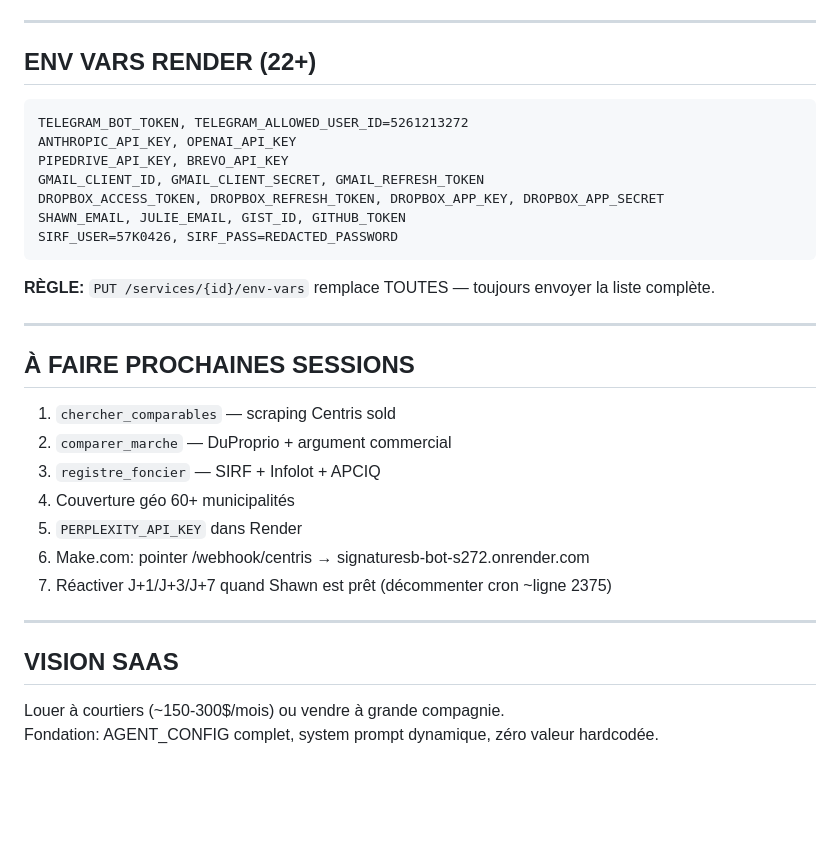
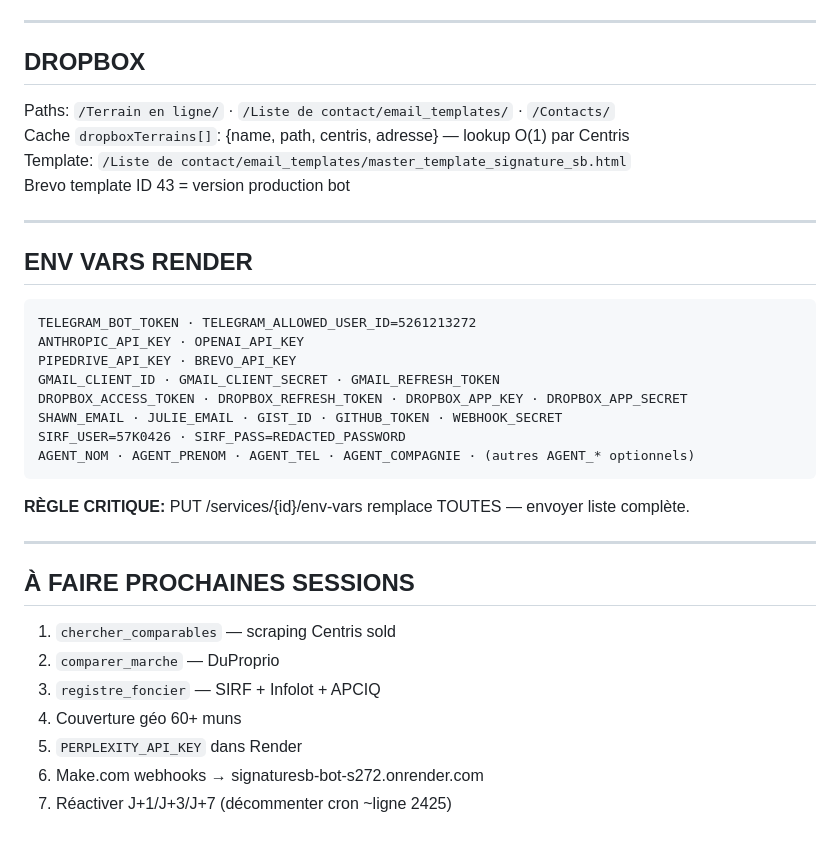
Before and after one commit to signaturesb/bot-assistant, a Markdown page: ÉTAT_SYSTÈME.md, the part around one of its changes. Rendered like a GitHub page; blank space fills up the shorter version.

````diff
--- a/ÉTAT_SYSTÈME.md
+++ b/ÉTAT_SYSTÈME.md
@@ -96,35 +125,38 @@ Champs custom:
 
 ---
 
-## ENV VARS RENDER (22+)
+## DROPBOX
+
+Paths: `/Terrain en ligne/` · `/Liste de contact/email_templates/` · `/Contacts/`
+Cache `dropboxTerrains[]`: {name, path, centris, adresse} — lookup O(1) par Centris
+Template: `/Liste de contact/email_templates/master_template_signature_sb.html`
+Brevo template ID 43 = version production bot
+
+---
+
+## ENV VARS RENDER
 
 ```
-TELEGRAM_BOT_TOKEN, TELEGRAM_ALLOWED_USER_ID=5261213272
-ANTHROPIC_API_KEY, OPENAI_API_KEY
-PIPEDRIVE_API_KEY, BREVO_API_KEY
-GMAIL_CLIENT_ID, GMAIL_CLIENT_SECRET, GMAIL_REFRESH_TOKEN
-DROPBOX_ACCESS_TOKEN, DROPBOX_REFRESH_TOKEN, DROPBOX_APP_KEY, DROPBOX_APP_SECRET
-SHAWN_EMAIL, JULIE_EMAIL, GIST_ID, GITHUB_TOKEN
-SIRF_USER=57K0426, SIRF_PASS=REDACTED_PASSWORD
+TELEGRAM_BOT_TOKEN · TELEGRAM_ALLOWED_USER_ID=5261213272
+ANTHROPIC_API_KEY · OPENAI_API_KEY
+PIPEDRIVE_API_KEY · BREVO_API_KEY
+GMAIL_CLIENT_ID · GMAIL_CLIENT_SECRET · GMAIL_REFRESH_TOKEN
+DROPBOX_ACCESS_TOKEN · DROPBOX_REFRESH_TOKEN · DROPBOX_APP_KEY · DROPBOX_APP_SECRET
+SHAWN_EMAIL · JULIE_EMAIL · GIST_ID · GITHUB_TOKEN · WEBHOOK_SECRET
+SIRF_USER=57K0426 · SIRF_PASS=REDACTED_PASSWORD
+AGENT_NOM · AGENT_PRENOM · AGENT_TEL · AGENT_COMPAGNIE · (autres AGENT_* optionnels)
 ```
 
-**RÈGLE:** `PUT /services/{id}/env-vars` remplace TOUTES — toujours envoyer la liste complète.
+**RÈGLE CRITIQUE:** PUT /services/{id}/env-vars remplace TOUTES — envoyer liste complète.
 
 ---
 
 ## À FAIRE PROCHAINES SESSIONS
 
 1. `chercher_comparables` — scraping Centris sold
-2. `comparer_marche` — DuProprio + argument commercial
+2. `comparer_marche` — DuProprio
 3. `registre_foncier` — SIRF + Infolot + APCIQ
-4. Couverture géo 60+ municipalités
+4. Couverture géo 60+ muns
 5. `PERPLEXITY_API_KEY` dans Render
-6. Make.com: pointer /webhook/centris → signaturesb-bot-s272.onrender.com
-7. Réactiver J+1/J+3/J+7 quand Shawn est prêt (décommenter cron ~ligne 2375)
-
----
-
-## VISION SAAS
-
-Louer à courtiers (~150-300$/mois) ou vendre à grande compagnie.
-Fondation: AGENT_CONFIG complet, system prompt dynamique, zéro valeur hardcodée.
+6. Make.com webhooks → signaturesb-bot-s272.onrender.com
+7. Réactiver J+1/J+3/J+7 (décommenter cron ~ligne 2425)
````
Also changed, not shown: other parts of ÉTAT_SYSTÈME.md (+85 -56 lines), CLAUDE.md (+153 -119 lines).
